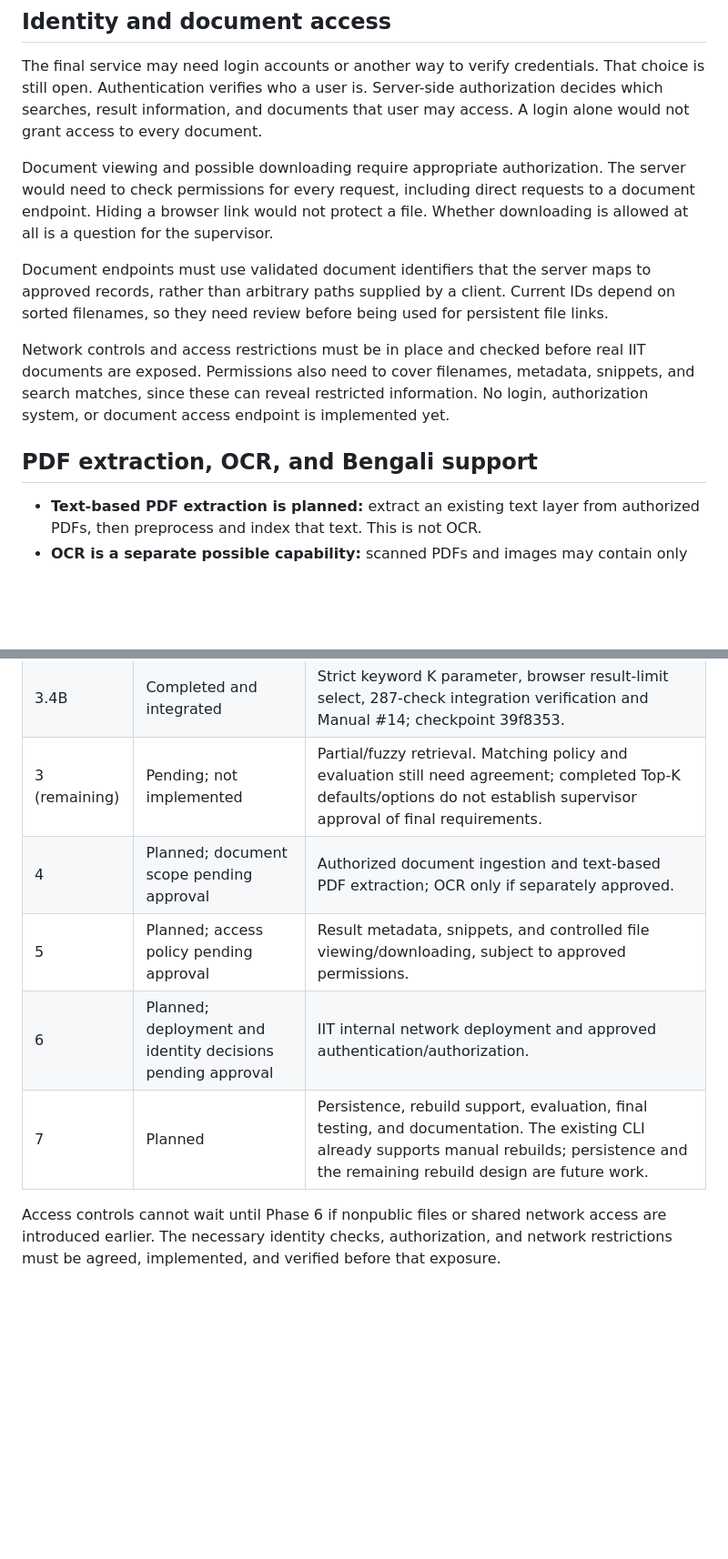
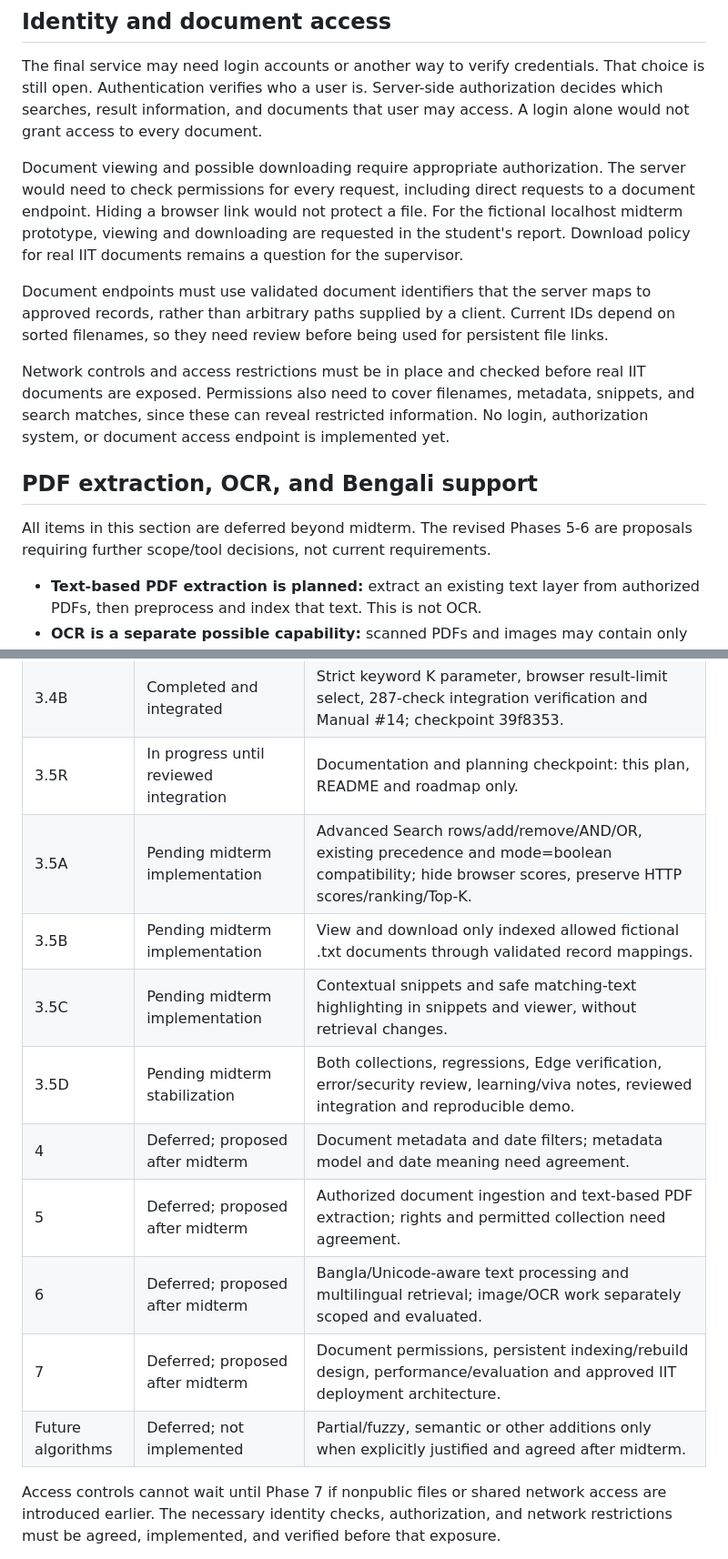
Before and after one commit to RIFAT-x7/iit-search-engine, a Markdown page: PLANNED_FEATURES.md, 2 parts joined by grey strips. Shown at 91% size. Drawn GitHub-style; blank space fills up the shorter version.

```diff
--- a/PLANNED_FEATURES.md
+++ b/PLANNED_FEATURES.md
@@ -99,7 +127,9 @@ user may access. A login alone would not grant access to every document.
 Document viewing and possible downloading require appropriate authorization.
 The server would need to check permissions for every request, including direct
 requests to a document endpoint. Hiding a browser link would not protect a file.
-Whether downloading is allowed at all is a question for the supervisor.
+For the fictional localhost midterm prototype, viewing and downloading are
+requested in the student's report. Download policy for real IIT documents
+remains a question for the supervisor.
 
 Document endpoints must use validated document identifiers that the server
 maps to approved records, rather than arbitrary paths supplied by a client.
@@ -113,6 +143,9 @@ information. No login, authorization system, or document access endpoint is
 implemented yet.
 
 ## PDF extraction, OCR, and Bengali support
+
+All items in this section are deferred beyond midterm. The revised Phases 5-6
+are proposals requiring further scope/tool decisions, not current requirements.
 
 - **Text-based PDF extraction is planned:** extract an existing text layer from
   authorized PDFs, then preprocess and index that text. This is not OCR.
@@ -148,13 +183,18 @@ documented supervisor decisions.
 | 3.3B | Completed and integrated | Browser/HTTP Boolean mode, shared score-free JSON, 175-check integration verification and Manual #12. |
 | 3.4A | Completed and integrated | Optimized bounded-heap Top-K Java retrieval, exact ranking/score compatibility, 26 core checks and Manual #13; checkpoint 498de05. |
 | 3.4B | Completed and integrated | Strict keyword K parameter, browser result-limit select, 287-check integration verification and Manual #14; checkpoint 39f8353. |
-| 3 (remaining) | Pending; not implemented | Partial/fuzzy retrieval. Matching policy and evaluation still need agreement; completed Top-K defaults/options do not establish supervisor approval of final requirements. |
-| 4 | Planned; document scope pending approval | Authorized document ingestion and text-based PDF extraction; OCR only if separately approved. |
-| 5 | Planned; access policy pending approval | Result metadata, snippets, and controlled file viewing/downloading, subject to approved permissions. |
-| 6 | Planned; deployment and identity decisions pending approval | IIT internal network deployment and approved authentication/authorization. |
-| 7 | Planned | Persistence, rebuild support, evaluation, final testing, and documentation. The existing CLI already supports manual rebuilds; persistence and the remaining rebuild design are future work. |
+| 3.5R | In progress until reviewed integration | Documentation and planning checkpoint: this plan, README and roadmap only. |
+| 3.5A | Pending midterm implementation | Advanced Search rows/add/remove/AND/OR, existing precedence and mode=boolean compatibility; hide browser scores, preserve HTTP scores/ranking/Top-K. |
+| 3.5B | Pending midterm implementation | View and download only indexed allowed fictional .txt documents through validated record mappings. |
+| 3.5C | Pending midterm implementation | Contextual snippets and safe matching-text highlighting in snippets and viewer, without retrieval changes. |
+| 3.5D | Pending midterm stabilization | Both collections, regressions, Edge verification, error/security review, learning/viva notes, reviewed integration and reproducible demo. |
+| 4 | Deferred; proposed after midterm | Document metadata and date filters; metadata model and date meaning need agreement. |
+| 5 | Deferred; proposed after midterm | Authorized document ingestion and text-based PDF extraction; rights and permitted collection need agreement. |
+| 6 | Deferred; proposed after midterm | Bangla/Unicode-aware text processing and multilingual retrieval; image/OCR work separately scoped and evaluated. |
+| 7 | Deferred; proposed after midterm | Document permissions, persistent indexing/rebuild design, performance/evaluation and approved IIT deployment architecture. |
+| Future algorithms | Deferred; not implemented | Partial/fuzzy, semantic or other additions only when explicitly justified and agreed after midterm. |
 
-Access controls cannot wait until Phase 6 if nonpublic files or shared network
+Access controls cannot wait until Phase 7 if nonpublic files or shared network
 access are introduced earlier. The necessary identity checks, authorization,
 and network restrictions must be agreed, implemented, and verified before that
 exposure.
```
Also changed, not shown: other parts of PLANNED_FEATURES.md (+42 -9 lines), README.md (+47 -10 lines), docs/MIDTERM_SUPERVISOR_PLAN_2026-11.md (added, +306 -0 lines).
